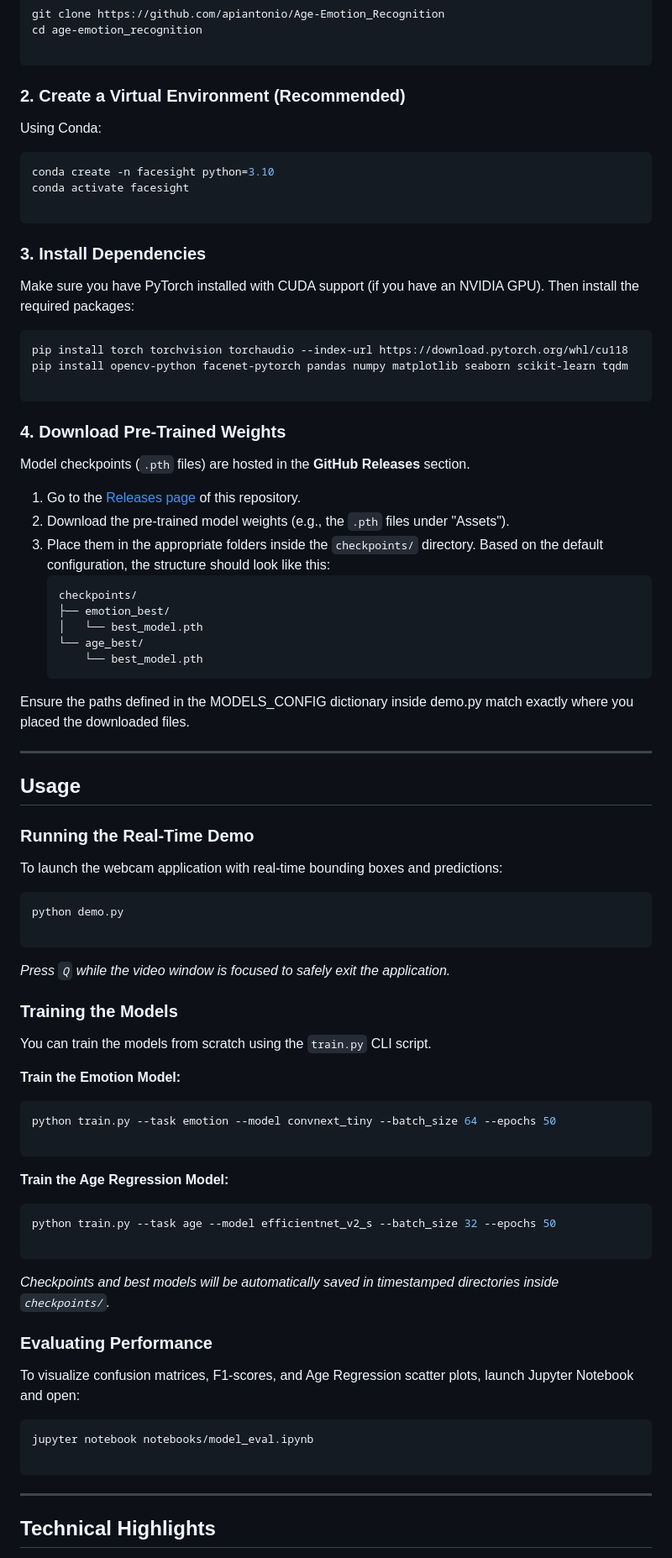
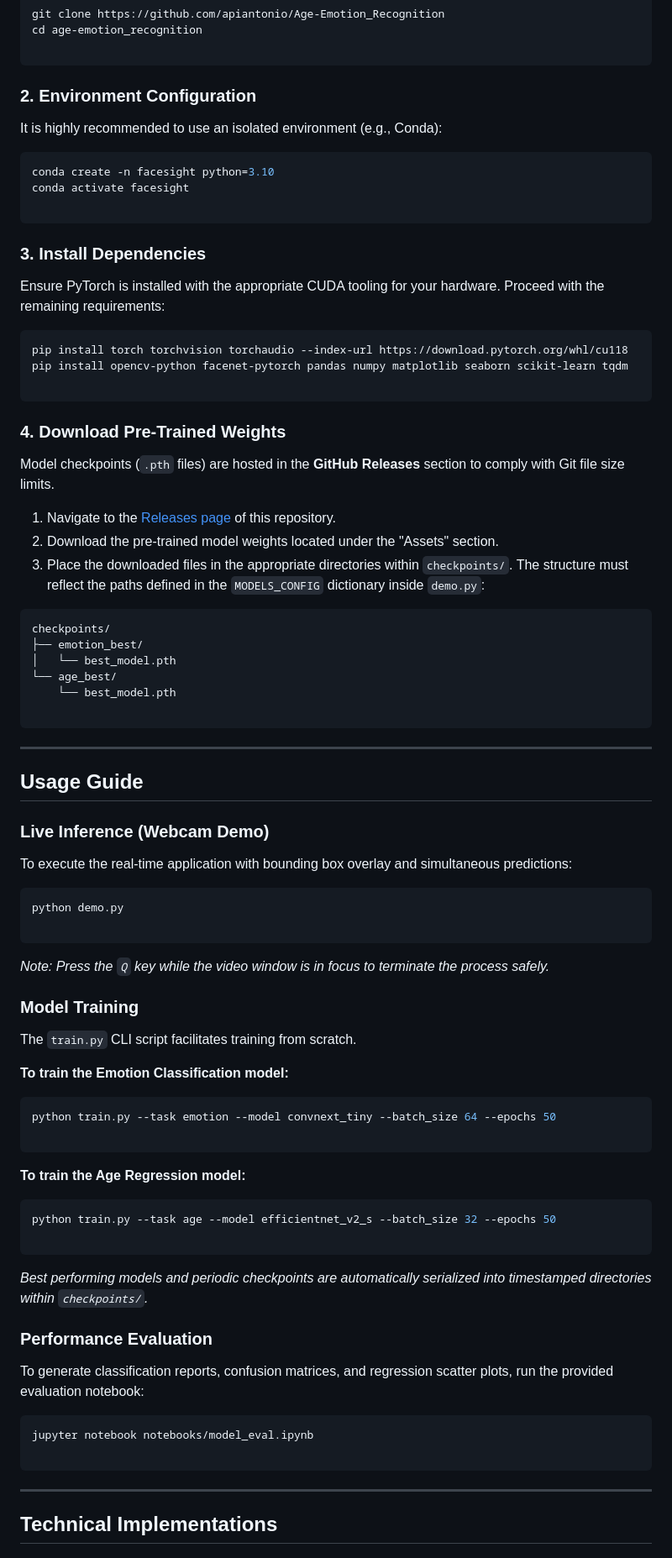
Before and after one commit to apiantonio/Age-Emotion_Recognition, a Markdown page: README.md, the part around one of its changes. Shown at 84% size. GitHub-like rendering.

````diff
--- a/README.md
+++ b/README.md
@@ -74,9 +75,9 @@ cd age-emotion_recognition
 
 ```
 
-### 2. Create a Virtual Environment (Recommended)
+### 2. Environment Configuration
 
-Using Conda:
+It is highly recommended to use an isolated environment (e.g., Conda):
 
 ```bash
 conda create -n facesight python=3.10
@@ -86,7 +87,7 @@ conda activate facesight
 
 ### 3. Install Dependencies
 
-Make sure you have PyTorch installed with CUDA support (if you have an NVIDIA GPU). Then install the required packages:
+Ensure PyTorch is installed with the appropriate CUDA tooling for your hardware. Proceed with the remaining requirements:
 
 ```bash
 pip install torch torchvision torchaudio --index-url https://download.pytorch.org/whl/cu118
@@ -95,57 +96,61 @@ pip install opencv-python facenet-pytorch pandas numpy matplotlib seaborn scikit
 ```
 
 ### 4. Download Pre-Trained Weights
-Model checkpoints (`.pth` files) are hosted in the **GitHub Releases** section.
 
-1. Go to the [Releases page](../../releases/latest) of this repository.
-2. Download the pre-trained model weights (e.g., the `.pth` files under "Assets").
-3. Place them in the appropriate folders inside the `checkpoints/` directory. Based on the default configuration, the structure should look like this:
-   ```text
-   checkpoints/
-   ├── emotion_best/
-   │   └── best_model.pth
-   └── age_best/
-       └── best_model.pth
-Ensure the paths defined in the MODELS_CONFIG dictionary inside demo.py match exactly where you placed the downloaded files.
+Model checkpoints (`.pth` files) are hosted in the **GitHub Releases** section to comply with Git file size limits.
+
+1. Navigate to the [Releases page](https://www.google.com/search?q=../../releases/latest) of this repository.
+2. Download the pre-trained model weights located under the "Assets" section.
+3. Place the downloaded files in the appropriate directories within `checkpoints/`. The structure must reflect the paths defined in the `MODELS_CONFIG` dictionary inside `demo.py`:
+```text
+checkpoints/
+├── emotion_best/
+│   └── best_model.pth
+└── age_best/
+    └── best_model.pth
+
+```
+
+
 
 ---
 
-## Usage
+## Usage Guide
 
-### Running the Real-Time Demo
+### Live Inference (Webcam Demo)
 
-To launch the webcam application with real-time bounding boxes and predictions:
+To execute the real-time application with bounding box overlay and simultaneous predictions:
 
 ```bash
 python demo.py
 
 ```
 
-*Press `Q` while the video window is focused to safely exit the application.*
+*Note: Press the `Q` key while the video window is in focus to terminate the process safely.*
 
-### Training the Models
+### Model Training
 
-You can train the models from scratch using the `train.py` CLI script.
+The `train.py` CLI script facilitates training from scratch.
 
-**Train the Emotion Model:**
+**To train the Emotion Classification model:**
 
 ```bash
 python train.py --task emotion --model convnext_tiny --batch_size 64 --epochs 50
 
 ```
 
-**Train the Age Regression Model:**
+**To train the Age Regression model:**
 
 ```bash
 python train.py --task age --model efficientnet_v2_s --batch_size 32 --epochs 50
 
 ```
 
-*Checkpoints and best models will be automatically saved in timestamped directories inside `checkpoints/`.*
+*Best performing models and periodic checkpoints are automatically serialized into timestamped directories within `checkpoints/`.*
 
-### Evaluating Performance
+### Performance Evaluation
 
-To visualize confusion matrices, F1-scores, and Age Regression scatter plots, launch Jupyter Notebook and open:
+To generate classification reports, confusion matrices, and regression scatter plots, run the provided evaluation notebook:
 
 ```bash
 jupyter notebook notebooks/model_eval.ipynb
@@ -154,5 +159,5 @@ jupyter notebook notebooks/model_eval.ipynb
 
 ---
 
-## Technical Highlights
+## Technical Implementations
 
````
Also changed, not shown: other parts of README.md (+39 -34 lines).
